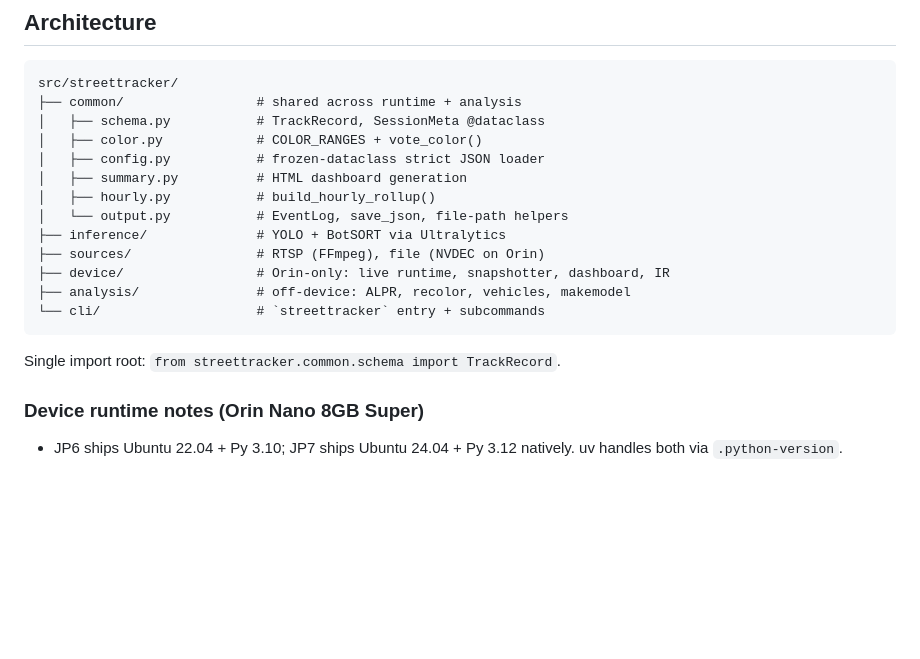
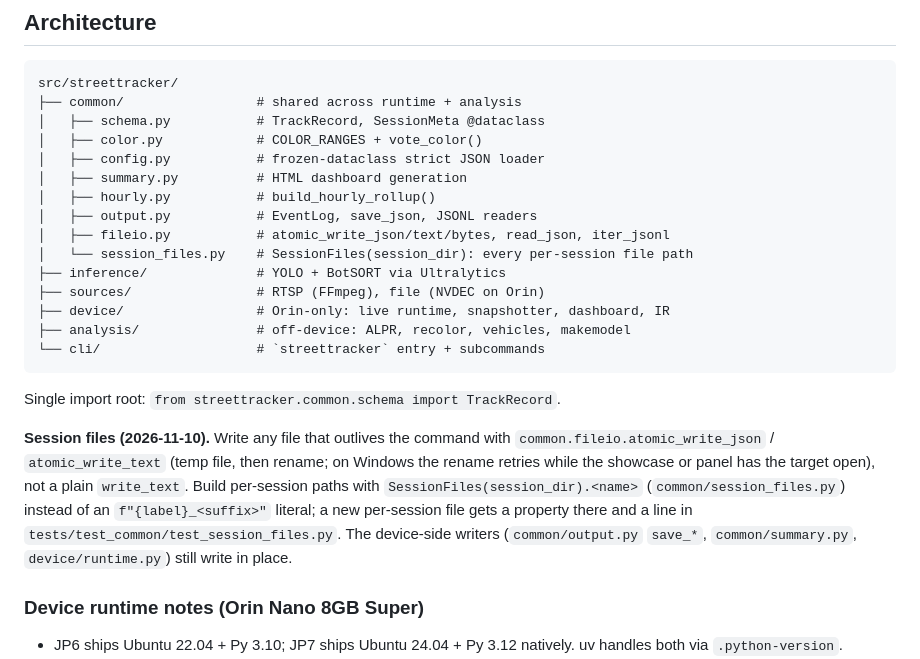
Before and after one commit to nicholasaross/StreetTracker, a Markdown page: CLAUDE.md, the part around the change. Drawn GitHub-style; blank space fills up the shorter version.

Commit message:
CLAUDE.md: point at fileio and SessionFiles
Lists the two new common modules in the architecture tree and says
when to use them, so new code doesn't go back to plain write_text and
hand-spelled file names.

Co-Authored-By: Claude Fable 5.2 <noreply@anthropic.com>

````diff
--- a/CLAUDE.md
+++ b/CLAUDE.md
@@ -539,7 +539,9 @@ src/streettracker/
 │   ├── config.py           # frozen-dataclass strict JSON loader
 │   ├── summary.py          # HTML dashboard generation
 │   ├── hourly.py           # build_hourly_rollup()
-│   └── output.py           # EventLog, save_json, file-path helpers
+│   ├── output.py           # EventLog, save_json, JSONL readers
+│   ├── fileio.py           # atomic_write_json/text/bytes, read_json, iter_jsonl
+│   └── session_files.py    # SessionFiles(session_dir): every per-session file path
 ├── inference/              # YOLO + BotSORT via Ultralytics
 ├── sources/                # RTSP (FFmpeg), file (NVDEC on Orin)
 ├── device/                 # Orin-only: live runtime, snapshotter, dashboard, IR
@@ -548,6 +550,16 @@ src/streettracker/
 ```
 
 Single import root: `from streettracker.common.schema import TrackRecord`.
+
+**Session files (2026-11-10).** Write any file that outlives the command with
+`common.fileio.atomic_write_json` / `atomic_write_text` (temp file, then
+rename; on Windows the rename retries while the showcase or panel has the
+target open), not a plain `write_text`. Build per-session paths with
+`SessionFiles(session_dir).<name>` (`common/session_files.py`) instead of an
+`f"{label}_<suffix>"` literal; a new per-session file gets a property there
+and a line in `tests/test_common/test_session_files.py`. The device-side
+writers (`common/output.py` `save_*`, `common/summary.py`, `device/runtime.py`)
+still write in place.
 
 ### Device runtime notes (Orin Nano 8GB Super)
 
````
